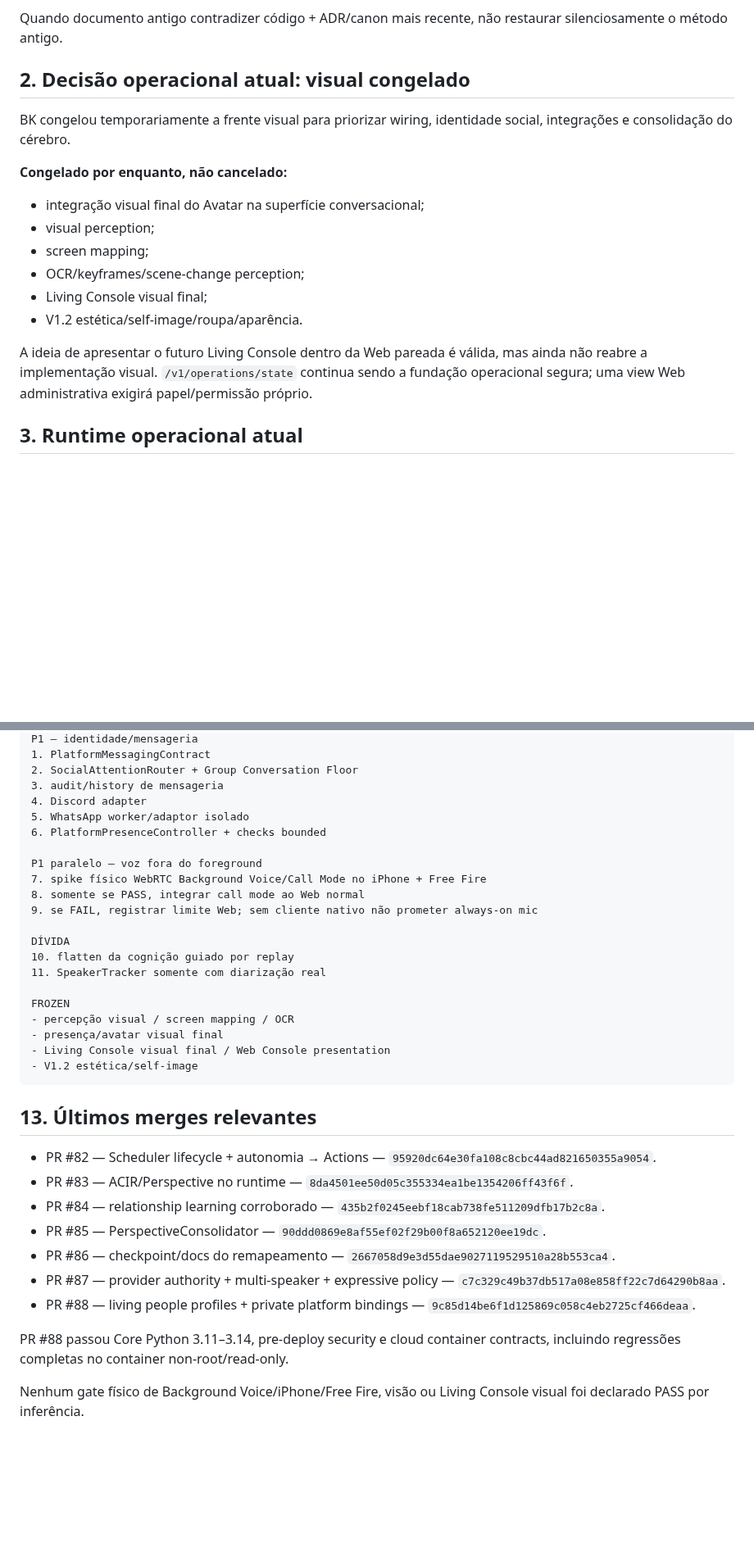
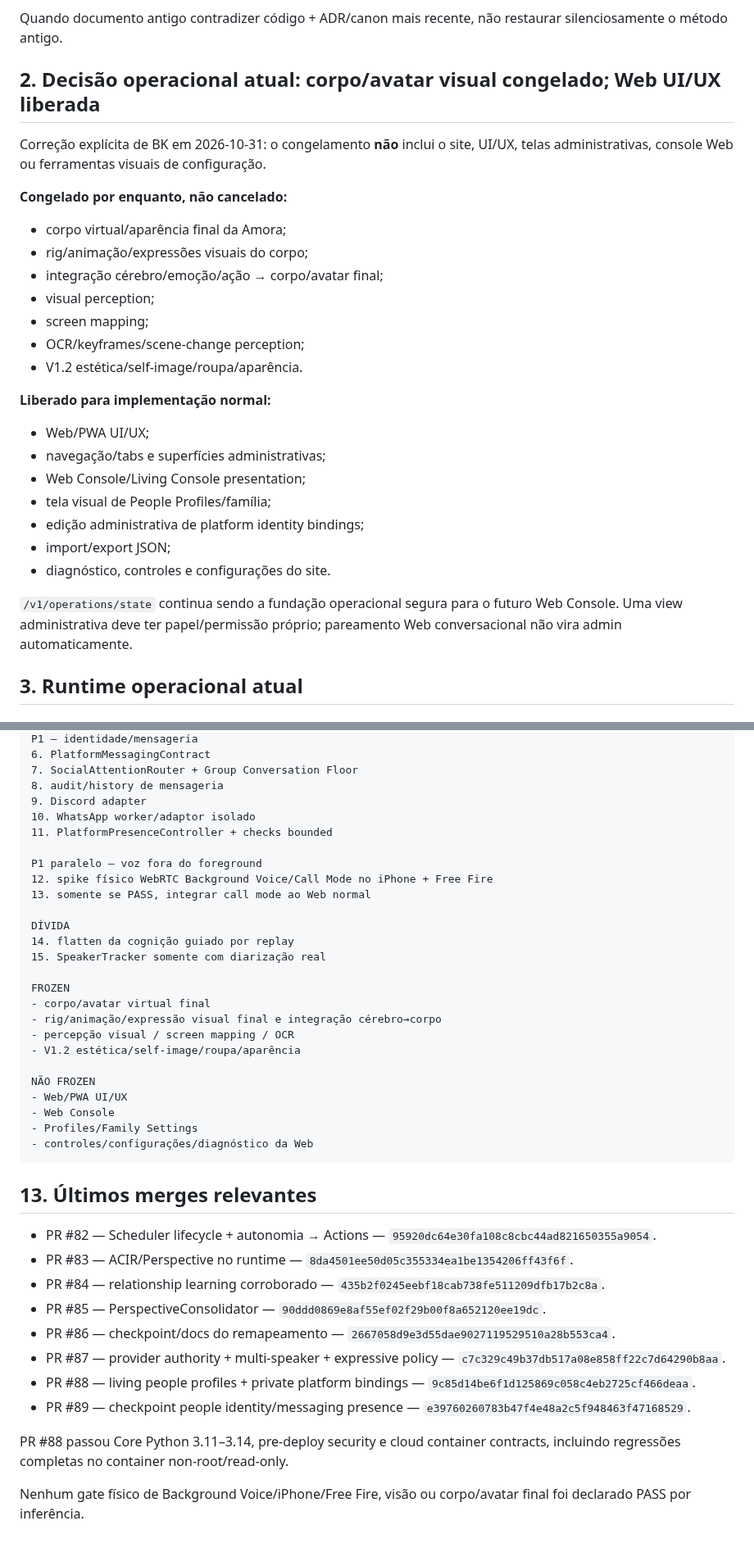
Before and after one commit to Sllay/Amora-Chibi, a Markdown page: PROJECT_STATE.md, 2 parts joined by grey strips. Shown at 82% size. Rendered like a GitHub page; blank space fills up the shorter version.

Commit message:
Clarify Web UI remains active while avatar body stays frozen

````diff
--- a/PROJECT_STATE.md
+++ b/PROJECT_STATE.md
@@ -23,20 +23,31 @@ Ordem de leitura:
 
 Quando documento antigo contradizer código + ADR/canon mais recente, não restaurar silenciosamente o método antigo.
 
-## 2. Decisão operacional atual: visual congelado
+## 2. Decisão operacional atual: corpo/avatar visual congelado; Web UI/UX liberada
 
-BK congelou temporariamente a frente visual para priorizar wiring, identidade social, integrações e consolidação do cérebro.
+Correção explícita de BK em 2026-10-31: o congelamento **não** inclui o site, UI/UX, telas administrativas, console Web ou ferramentas visuais de configuração.
 
 **Congelado por enquanto, não cancelado:**
 
-- integração visual final do Avatar na superfície conversacional;
+- corpo virtual/aparência final da Amora;
+- rig/animação/expressões visuais do corpo;
+- integração cérebro/emoção/ação → corpo/avatar final;
 - visual perception;
 - screen mapping;
 - OCR/keyframes/scene-change perception;
-- Living Console visual final;
 - V1.2 estética/self-image/roupa/aparência.
 
-A ideia de apresentar o futuro Living Console dentro da Web pareada é válida, mas ainda não reabre a implementação visual. `/v1/operations/state` continua sendo a fundação operacional segura; uma view Web administrativa exigirá papel/permissão próprio.
+**Liberado para implementação normal:**
+
+- Web/PWA UI/UX;
+- navegação/tabs e superfícies administrativas;
+- Web Console/Living Console presentation;
+- tela visual de People Profiles/família;
+- edição administrativa de platform identity bindings;
+- import/export JSON;
+- diagnóstico, controles e configurações do site.
+
+`/v1/operations/state` continua sendo a fundação operacional segura para o futuro Web Console. Uma view administrativa deve ter papel/permissão próprio; pareamento Web conversacional não vira admin automaticamente.
 
 ## 3. Runtime operacional atual
 
@@ -285,25 +323,30 @@ P0 — concluído
 P1 — identidade/mensageria
-1. PlatformMessagingContract
-2. SocialAttentionRouter + Group Conversation Floor
-3. audit/history de mensageria
-4. Discord adapter
-5. WhatsApp worker/adaptor isolado
-6. PlatformPresenceController + checks bounded
+6. PlatformMessagingContract
+7. SocialAttentionRouter + Group Conversation Floor
+8. audit/history de mensageria
+9. Discord adapter
+10. WhatsApp worker/adaptor isolado
+11. PlatformPresenceController + checks bounded
 
 P1 paralelo — voz fora do foreground
-7. spike físico WebRTC Background Voice/Call Mode no iPhone + Free Fire
-8. somente se PASS, integrar call mode ao Web normal
-9. se FAIL, registrar limite Web; sem cliente nativo não prometer always-on mic
+12. spike físico WebRTC Background Voice/Call Mode no iPhone + Free Fire
+13. somente se PASS, integrar call mode ao Web normal
 
 DÍVIDA
-10. flatten da cognição guiado por replay
-11. SpeakerTracker somente com diarização real
+14. flatten da cognição guiado por replay
+15. SpeakerTracker somente com diarização real
 
 FROZEN
+- corpo/avatar virtual final
+- rig/animação/expressão visual final e integração cérebro→corpo
 - percepção visual / screen mapping / OCR
-- presença/avatar visual final
-- Living Console visual final / Web Console presentation
-- V1.2 estética/self-image
+- V1.2 estética/self-image/roupa/aparência
+
+NÃO FROZEN
+- Web/PWA UI/UX
+- Web Console
+- Profiles/Family Settings
+- controles/configurações/diagnóstico da Web
 ```
 
 ## 13. Últimos merges relevantes
@@ -315,7 +358,8 @@ FROZEN
 - PR #86 — checkpoint/docs do remapeamento — `2667058d9e3d55dae9027119529510a28b553ca4`.
 - PR #87 — provider authority + multi-speaker + expressive policy — `c7c329c49b37db517a08e858ff22c7d64290b8aa`.
 - PR #88 — living people profiles + private platform bindings — `9c85d14be6f1d125869c058c4eb2725cf466deaa`.
+- PR #89 — checkpoint people identity/messaging presence — `e39760260783b47f4e48a2c5f948463f47168529`.
 
 PR #88 passou Core Python 3.11–3.14, pre-deploy security e cloud container contracts, incluindo regressões completas no container non-root/read-only.
 
-Nenhum gate físico de Background Voice/iPhone/Free Fire, visão ou Living Console visual foi declarado PASS por inferência.
+Nenhum gate físico de Background Voice/iPhone/Free Fire, visão ou corpo/avatar final foi declarado PASS por inferência.
````
Also changed, not shown: other parts of PROJECT_STATE.md (+54 -27 lines).
